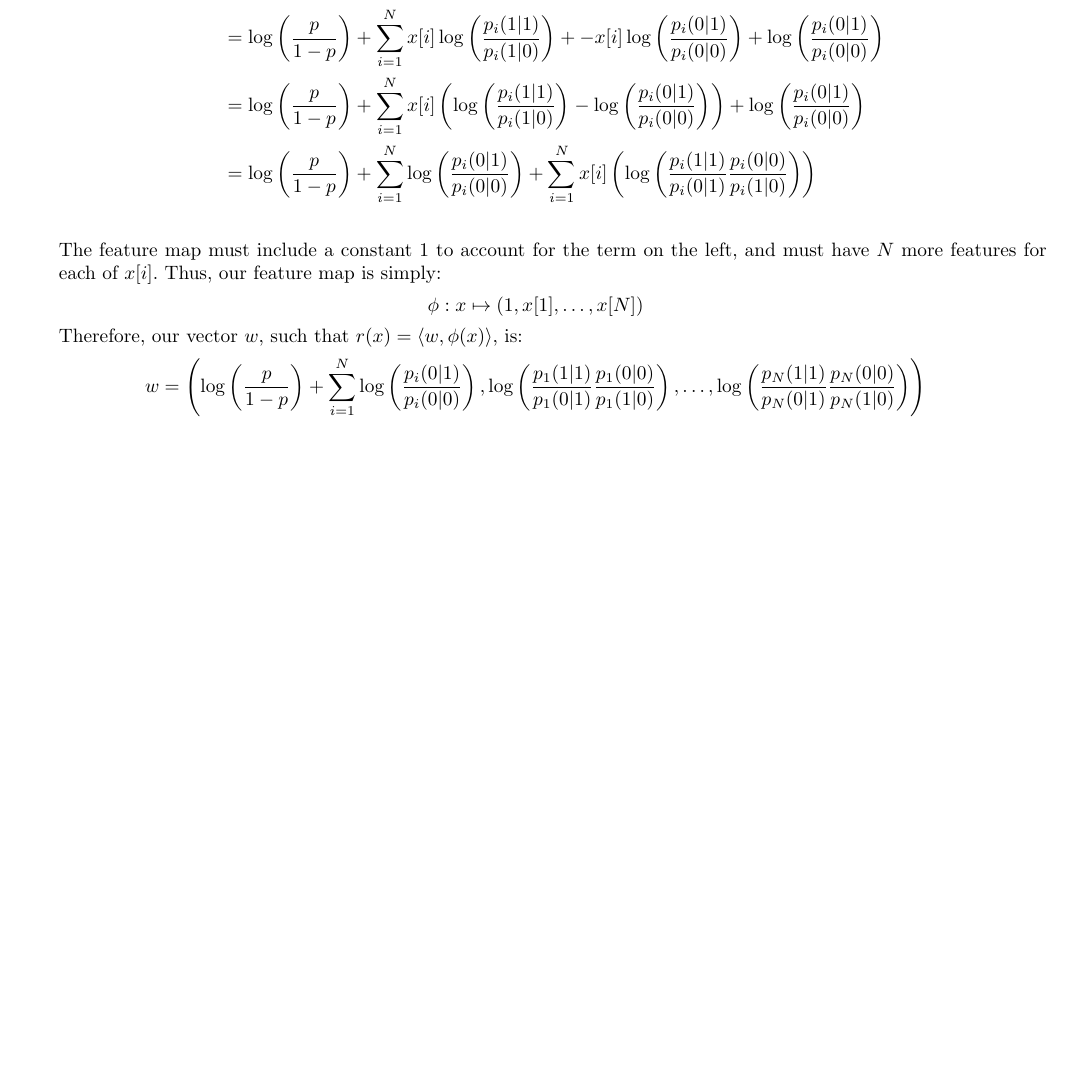
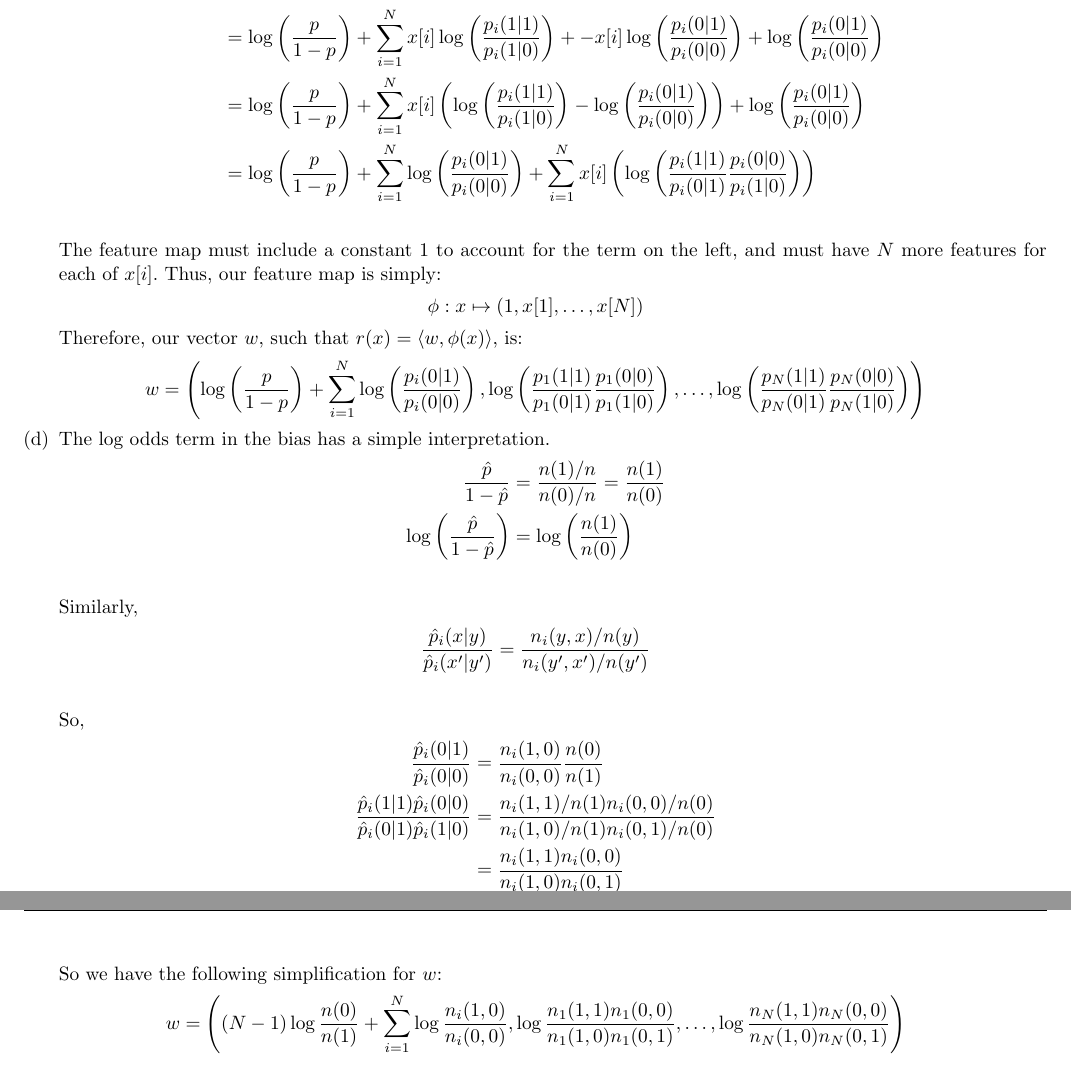
Before and after one commit to andrewlys/ttic31020, a LaTeX problem sheet (hw6/hw6 written/hw6.tex): part of page 4 of 4 before the commit and two parts of pages 4 and 5 of 5 after it, the two joined at a grey line, cut so that both start at the same text, the shorter picture padded with empty space. Compiled offline with pdfLaTeX.

Commit message:
question 2 done

```diff
--- a/hw6/hw6 written/hw6.tex
+++ b/hw6/hw6 written/hw6.tex
@@ -196,5 +195,23 @@ Solutions by {\bf Andrew Lys} \qquad   %% <-- your name here ***
 		\[\phi: x \mapsto (1, x[1], \ldots, x[N])\]
 		Therefore, our vector $w$, such that $r(x) = \langle w, \phi(x)\rangle$, is:
 		\[w = \left(\log\left(\frac{p}{1-p}\right) + \sum_{i=1}^{N}\log\left(\frac{p_i(0|1)}{p_i(0|0)}\right), \log\left(\frac{p_1(1|1)}{p_1(0|1)}\frac{p_1(0|0)}{p_1(1|0)}\right), \ldots, \log\left(\frac{p_N(1|1)}{p_N(0|1)}\frac{p_N(0|0)}{p_N(1|0)}\right)\right)\]
+	\item
+		The log odds term in the bias has a simple interpretation.
+		\begin{align*}
+			\frac{\hat{p}}{1-\hat{p}} &= \frac{n(1)/n}{n(0)/n} = \frac{n(1)}{n(0)}\\
+			\log\left(\frac{\hat{p}}{1-\hat{p}}\right) &= \log\left(\frac{n(1)}{n(0)}\right)\\
+		\end{align*}
+		Similarly,
+		\begin{align*}
+			\frac{\hat{p}_i(x|y)}{\hat{p}_i(x'|y')} &= \frac{n_i(y, x)/n(y)}{n_i(y',x')/n(y')}\\
+		\end{align*}
+		So,
+		\begin{align*}
+			\frac{\hat{p}_i(0|1)}{\hat{p}_i(0|0)} &= \frac{n_i(1, 0)}{n_i(0, 0)}\frac{n(0)}{n(1)}\\
+			\frac{\hat{p}_i(1|1)\hat{p}_i(0|0)}{\hat{p}_i(0|1)\hat{p}_i(1|0)} &= \frac{n_i(1, 1)/n(1) n_i(0, 0)/n(0)}{n_i(1, 0)/n(1) n_i(0, 1)/n(0)}\\
+			&= \frac{n_i(1,1)n_i(0,0)}{n_i(1,0)n_i(0,1)}\\
+		\end{align*}
+		So we have the following simplification for $w$:
+		\[w = \left((N-1)\log\frac{n(0)}{n(1)} + \sum_{i = 1}^{N} \log \frac{n_i(1, 0)}{n_i(0,0)}, \log \frac{n_1(1,1)n_1(0,0)}{n_1(1,0)n_1(0,1)}, \ldots, \log \frac{n_N(1,1)n_N(0,0)}{n_N(1,0)n_N(0,1)}\right)\]
 \end{enumerate}
 \end{document}
```
Also changed, not shown: hw6/hw6 written/hw6.pdf, hw6/hw6 written/hw6.tex (5 more changed lines).
